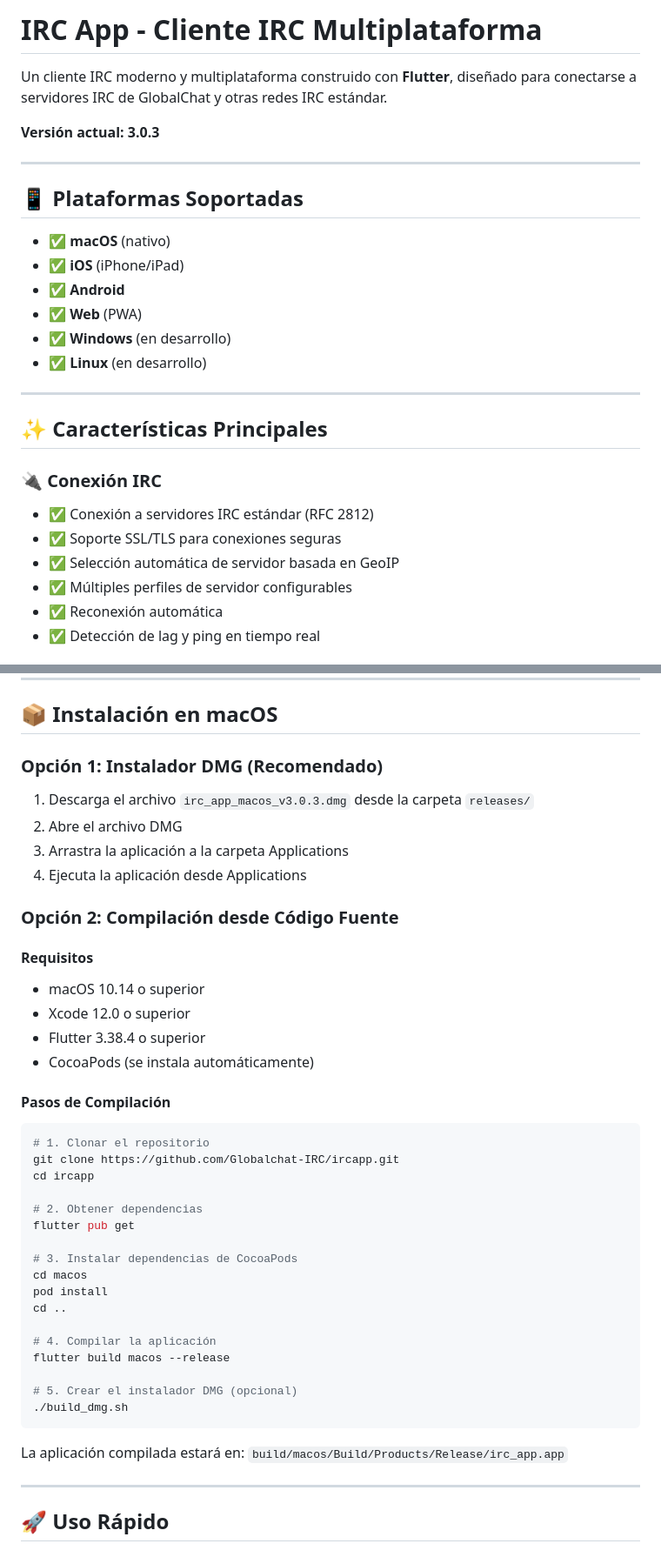
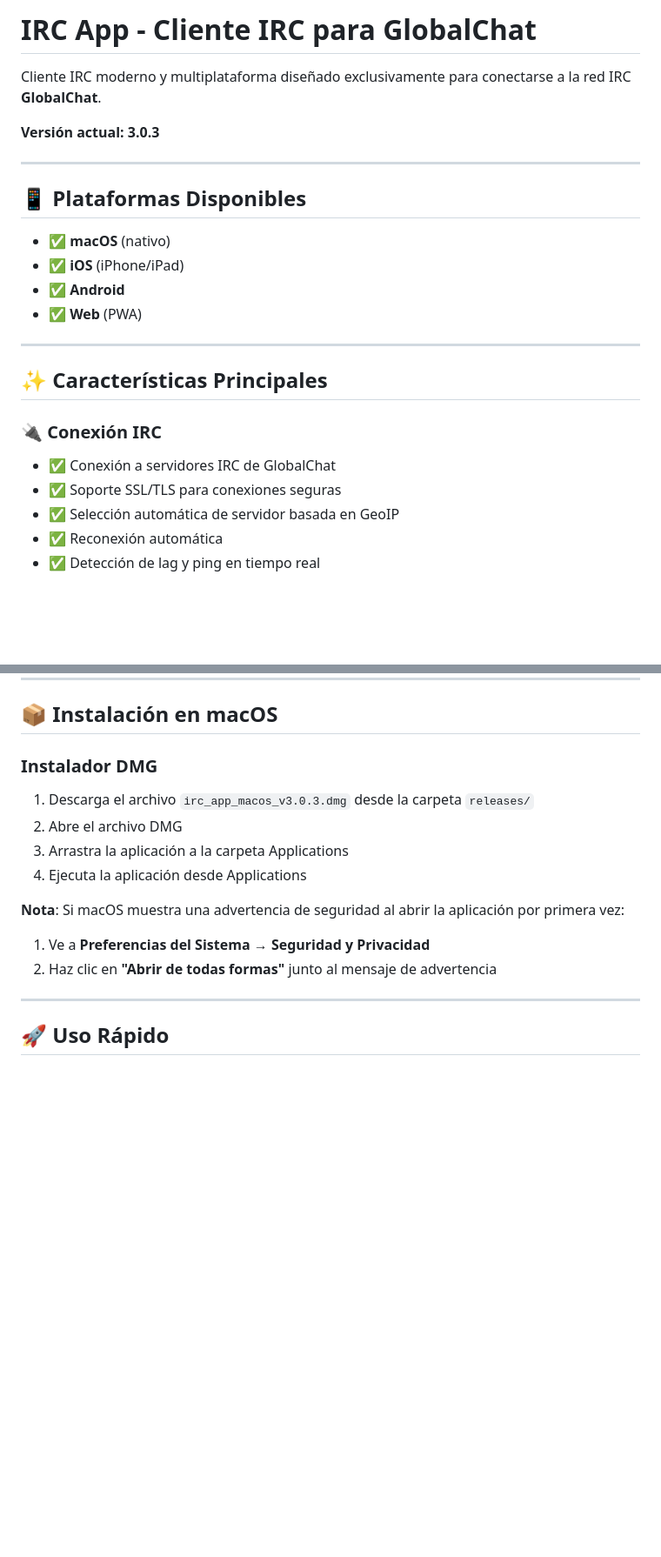
Before and after one commit to Globalchat-IRC/ircapp, a Markdown page: README.md, 2 parts joined by grey strips. Shown at 87% size. Rendered like a GitHub page; blank space fills up the shorter version.

````diff
--- a/README.md
+++ b/README.md
@@ -1,29 +1,26 @@
-# IRC App - Cliente IRC Multiplataforma
+# IRC App - Cliente IRC para GlobalChat
 
-Un cliente IRC moderno y multiplataforma construido con **Flutter**, diseñado para conectarse a servidores IRC de GlobalChat y otras redes IRC estándar.
+Cliente IRC moderno y multiplataforma diseñado exclusivamente para conectarse a la red IRC **GlobalChat**.
 
 **Versión actual: 3.0.3**
 
 ---
 
-## 📱 Plataformas Soportadas
+## 📱 Plataformas Disponibles
 
 - ✅ **macOS** (nativo)
 - ✅ **iOS** (iPhone/iPad)
 - ✅ **Android**
 - ✅ **Web** (PWA)
-- ✅ **Windows** (en desarrollo)
-- ✅ **Linux** (en desarrollo)
 
 ---
 
 ## ✨ Características Principales
 
 ### 🔌 Conexión IRC
-- ✅ Conexión a servidores IRC estándar (RFC 2812)
+- ✅ Conexión a servidores IRC de GlobalChat
 - ✅ Soporte SSL/TLS para conexiones seguras
 - ✅ Selección automática de servidor basada en GeoIP
-- ✅ Múltiples perfiles de servidor configurables
 - ✅ Reconexión automática
 - ✅ Detección de lag y ping en tiempo real
 
@@ -155,44 +145,16 @@ Un cliente IRC moderno y multiplataforma construido con **Flutter**, diseñado p
 
 ## 📦 Instalación en macOS
 
-### Opción 1: Instalador DMG (Recomendado)
+### Instalador DMG
 
 1. Descarga el archivo `irc_app_macos_v3.0.3.dmg` desde la carpeta `releases/`
 2. Abre el archivo DMG
 3. Arrastra la aplicación a la carpeta Applications
 4. Ejecuta la aplicación desde Applications
 
-### Opción 2: Compilación desde Código Fuente
-
-#### Requisitos
-- macOS 10.14 o superior
-- Xcode 12.0 o superior
-- Flutter 3.38.4 o superior
-- CocoaPods (se instala automáticamente)
-
-#### Pasos de Compilación
-
-```bash
-# 1. Clonar el repositorio
-git clone https://github.com/Globalchat-IRC/ircapp.git
-cd ircapp
-
-# 2. Obtener dependencias
-flutter pub get
-
-# 3. Instalar dependencias de CocoaPods
-cd macos
-pod install
-cd ..
-
-# 4. Compilar la aplicación
-flutter build macos --release
-
-# 5. Crear el instalador DMG (opcional)
-./build_dmg.sh
-```
-
-La aplicación compilada estará en: `build/macos/Build/Products/Release/irc_app.app`
+**Nota**: Si macOS muestra una advertencia de seguridad al abrir la aplicación por primera vez:
+1. Ve a **Preferencias del Sistema** → **Seguridad y Privacidad**
+2. Haz clic en **"Abrir de todas formas"** junto al mensaje de advertencia
 
 ---
 
````
Also changed, not shown: other parts of README.md (+33 -89 lines).
